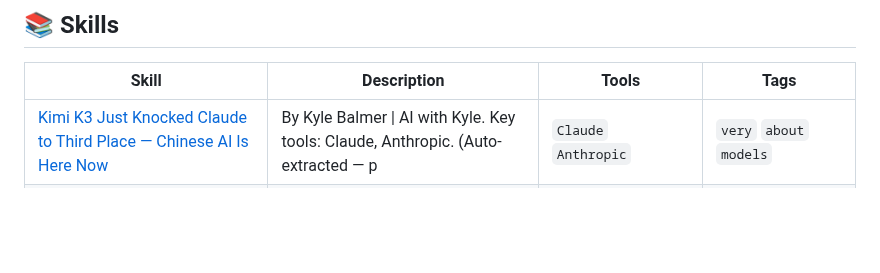
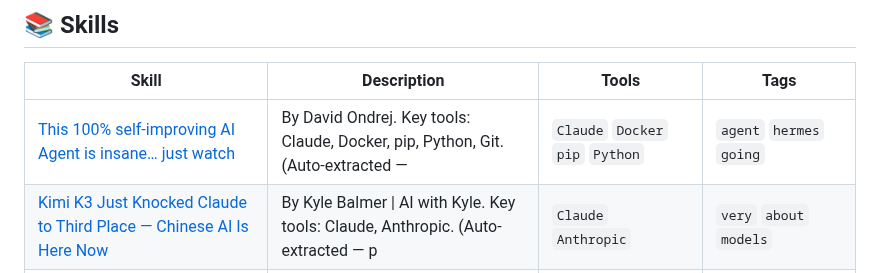
Before and after one commit to edneycaleb-droid/fieldnote, a Markdown page: README.md, the part around one of its changes. Rendered like a GitHub page; blank space fills up the shorter version.

Commit message:
feat: update skill this_100_self_improving_ai_agent_is_insane_just_wa

```diff
--- a/README.md
+++ b/README.md
@@ -9,6 +9,7 @@
 
 | Skill | Description | Tools | Tags |
 |-------|-------------|-------|------|
+| [This 100% self-improving AI Agent is insane… just watch](skills/this_100_self_improving_ai_agent_is_insane_just_wa.md) | By David Ondrej. Key tools: Claude, Docker, pip, Python, Git. (Auto-extracted —  | `Claude` `Docker` `pip` `Python` | `agent` `hermes` `going` |
 | [Kimi K3 Just Knocked Claude to Third Place — Chinese AI Is Here Now](skills/kimi_k3_just_knocked_claude_to_third_place_chinese.md) | By Kyle Balmer \| AI with Kyle. Key tools: Claude, Anthropic. (Auto-extracted — p | `Claude` `Anthropic` | `very` `about` `models` |
 | [New Claude Update Is INSANE!](skills/new_claude_update_is_insane.md) | By Julian Goldie SEO. Key tools: Claude, Anthropic. (Auto-extracted — pending AI | `Claude` `Anthropic` | `claude` `something` `anthropic` |
 | [Kimi K3 VS Claude Fable 5 (Raw Results)](skills/kimi_k3_vs_claude_fable_5_raw_results.md) | By Dubibubi. Key tools: Claude, Anthropic, Ollama. (Auto-extracted — pending AI  | `Claude` `Anthropic` `Ollama` | `fable` `kimi` `right` |
```
Also changed, not shown: other parts of README.md (+1 -1 lines).
